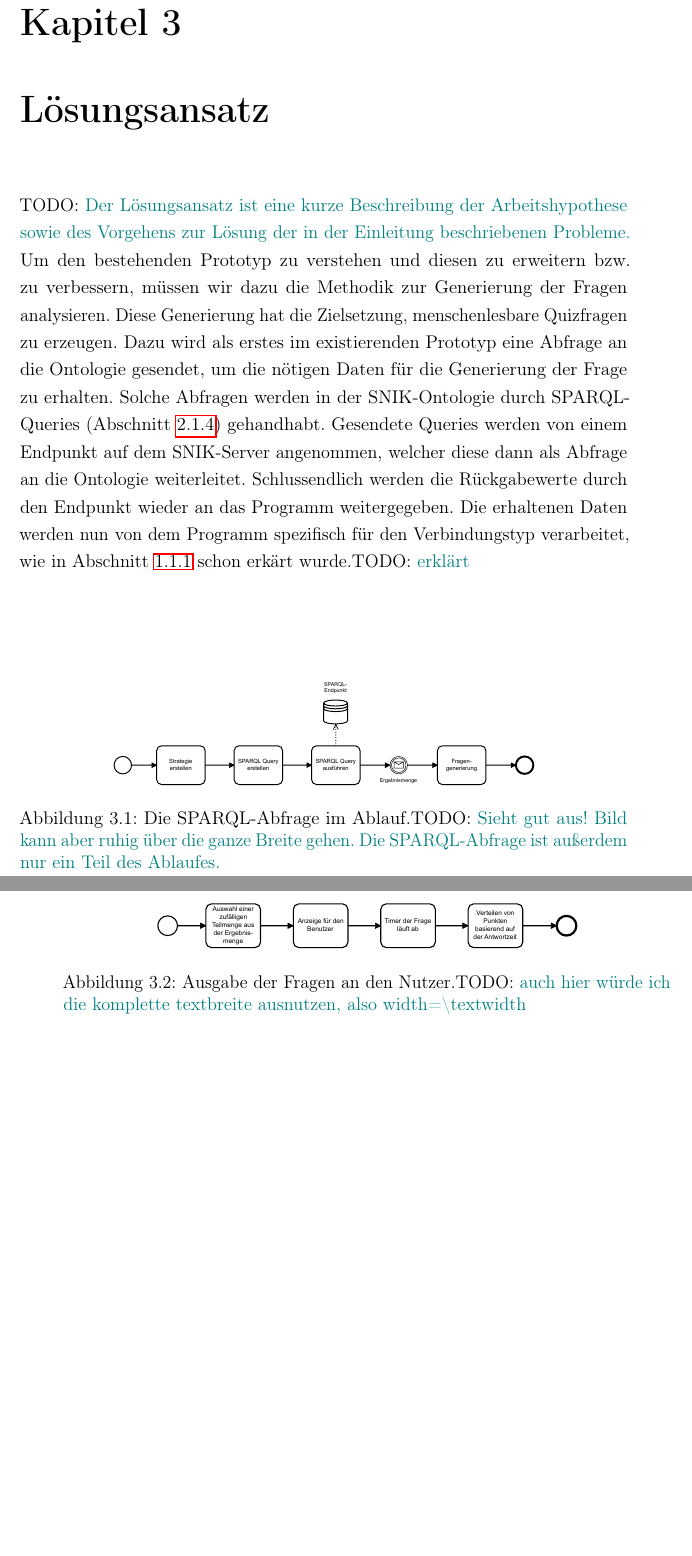
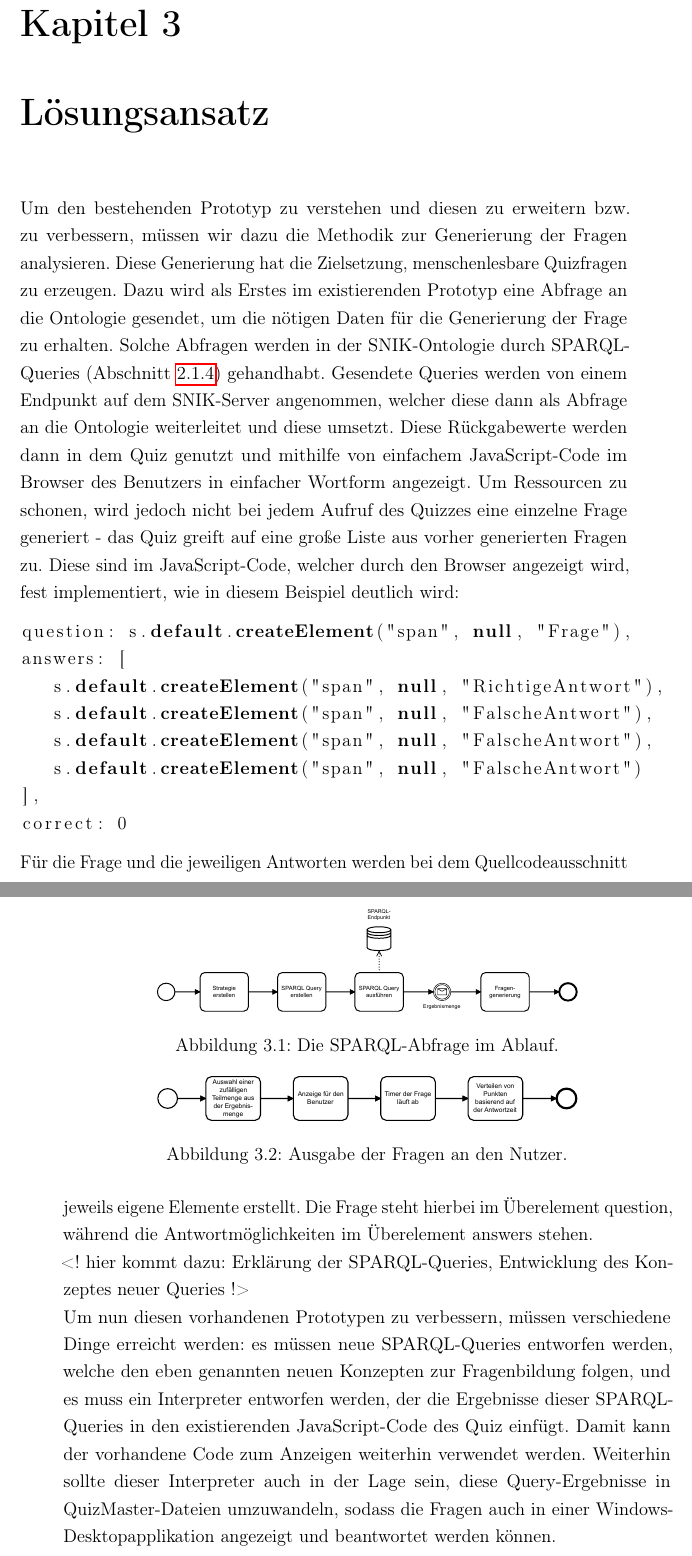
Before and after one commit to cubexy/BeLL, a LaTeX document (bell.tex): two parts of pages 19 and 20 of 24, joined at a grey line, cut so that both start at the same text, the shorter picture padded with empty space. Compiled offline with pdfLaTeX.

Commit message:
Updated planning on soloution, added JavaScript part in docs
Added JavaScript to get a better understanding of the mechanics behind the quiz, explained how answers are shown

```diff
--- a/bell.tex
+++ b/bell.tex
@@ -30,9 +30,9 @@
 \author{Max Niclas Wächtler}
 \newcommand\idea[1]{\textcolor{red}{#1}}
 
-\newcommand\todo[1]{TODO: \textcolor{teal}{#1}}
+%\newcommand\todo[1]{TODO: \textcolor{teal}{#1}}
 %show comments for students, comment out for finished work or remove the todo statements and their content
-%\newcommand\todo[1]{}%hide comments for students, uncomment for the finished work
+\newcommand\todo[1]{}%hide comments for students, uncomment for the finished work
 %remove "Kapitel X" headers *****
 \setlength{\parindent}{0em}
 
@@ -433,20 +441,37 @@ die Distraktoren klingen plausibel, da sie im Stamm der Frage erwähnt werden. W
 
 Um den bestehenden Prototyp zu verstehen und diesen zu erweitern bzw. zu verbessern, müssen wir dazu die Methodik zur Generierung der Fragen analysieren.
 Diese Generierung hat die Zielsetzung, menschenlesbare Quizfragen zu erzeugen.
-Dazu wird als erstes im existierenden Prototyp eine Abfrage an die Ontologie gesendet, um die nötigen Daten für die Generierung der Frage zu erhalten.
-Solche Abfragen werden in der SNIK-Ontologie durch SPARQL-Queries (\cref{sub:sparql}) gehandhabt. Gesendete Queries werden von einem Endpunkt auf dem SNIK-Server angenommen, welcher diese dann als Abfrage an die Ontologie weiterleitet. Schlussendlich werden die Rückgabewerte durch den Endpunkt wieder an das Programm weitergegeben.
-Die erhaltenen Daten werden nun von dem Programm spezifisch für den Verbindungstyp verarbeitet, wie in \cref{sub:Gegenstand} schon erkärt wurde.\todo{erklärt}
+Dazu wird als Erstes im existierenden Prototyp eine Abfrage an die Ontologie gesendet, um die nötigen Daten für die Generierung der Frage zu erhalten.
+Solche Abfragen werden in der SNIK-Ontologie durch SPARQL-Queries (\cref{sub:sparql}) gehandhabt. Gesendete Queries werden von einem Endpunkt auf dem SNIK-Server angenommen, welcher diese dann als Abfrage an die Ontologie weiterleitet und diese umsetzt. Diese Rückgabewerte werden dann in dem Quiz genutzt und mithilfe von einfachem JavaScript-Code im Browser des Benutzers in einfacher Wortform angezeigt. Um Ressourcen zu schonen, wird jedoch nicht bei jedem Aufruf des Quizzes eine einzelne Frage generiert - das Quiz greift auf eine große Liste aus vorher generierten Fragen zu.
+Diese sind im JavaScript-Code, welcher durch den Browser angezeigt wird, fest implementiert, wie in diesem Beispiel deutlich wird:
+%Die erhaltenen Daten werden nun von dem Programm spezifisch für den Verbindungstyp verarbeitet, wie in \cref{sub:Gegenstand} schon erkärt wurde.
+\begin{lstlisting}
+question: s.default.createElement("span", null, "Frage"),
+answers: [
+   s.default.createElement("span", null, "RichtigeAntwort"),
+   s.default.createElement("span", null, "FalscheAntwort"),
+   s.default.createElement("span", null, "FalscheAntwort"),
+   s.default.createElement("span", null, "FalscheAntwort")
+],
+correct: 0
+\end{lstlisting}
+Für die Frage und die jeweiligen Antworten werden bei dem Quellcodeausschnitt jeweils eigene Elemente erstellt. Die Frage steht hierbei im Überelement question, während die Antwortmöglichkeiten im Überelement answers stehen.
+
+<! hier kommt dazu: Erklärung der SPARQL-Queries, Entwicklung des Konzeptes neuer Queries !>
+
+Um nun diesen vorhandenen Prototypen zu verbessern, müssen verschiedene Dinge erreicht werden: es müssen neue SPARQL-Queries entworfen werden, welche den eben genannten neuen Konzepten zur Fragenbildung folgen, und es muss ein Interpreter entworfen werden, der die Ergebnisse dieser SPARQL-Queries in den existierenden JavaScript-Code des Quiz einfügt. Damit kann der vorhandene Code zum Anzeigen weiterhin verwendet werden. Weiterhin sollte dieser Interpreter auch in der Lage sein, diese Query-Ergebnisse in QuizMaster-Dateien umzuwandeln, sodass die Fragen auch in einer Windows-Desktopapplikation angezeigt und beantwortet werden können.
+
 \begin{figure}
 \centering
 \includegraphics[width=0.7\textwidth]{images/sparql-gen.pdf}
-\caption{Die SPARQL-Abfrage im Ablauf.\todo{Sieht gut aus! Bild kann aber ruhig über die ganze Breite gehen. Die SPARQL-Abfrage ist außerdem nur ein Teil des Ablaufes.}}
+\caption{Die SPARQL-Abfrage im Ablauf.}
 \label{img:semanticwebstack1}
 \end{figure}
 
 \begin{figure}
 \centering
 \includegraphics[width=0.7\textwidth]{images/ausg-frage.pdf}
-\caption{Ausgabe der Fragen an den Nutzer.\todo{auch hier würde ich die komplette textbreite ausnutzen, also width=\textbackslash textwidth}}
+\caption{Ausgabe der Fragen an den Nutzer.}
 \label{img:semanticwebstack1}
 \end{figure}
 
```
Also changed, not shown: bell.bib (+9 -0 lines), images/imiseposter.cls (renamed from imiseposter.cls), bell.tex (16 more changed lines).
